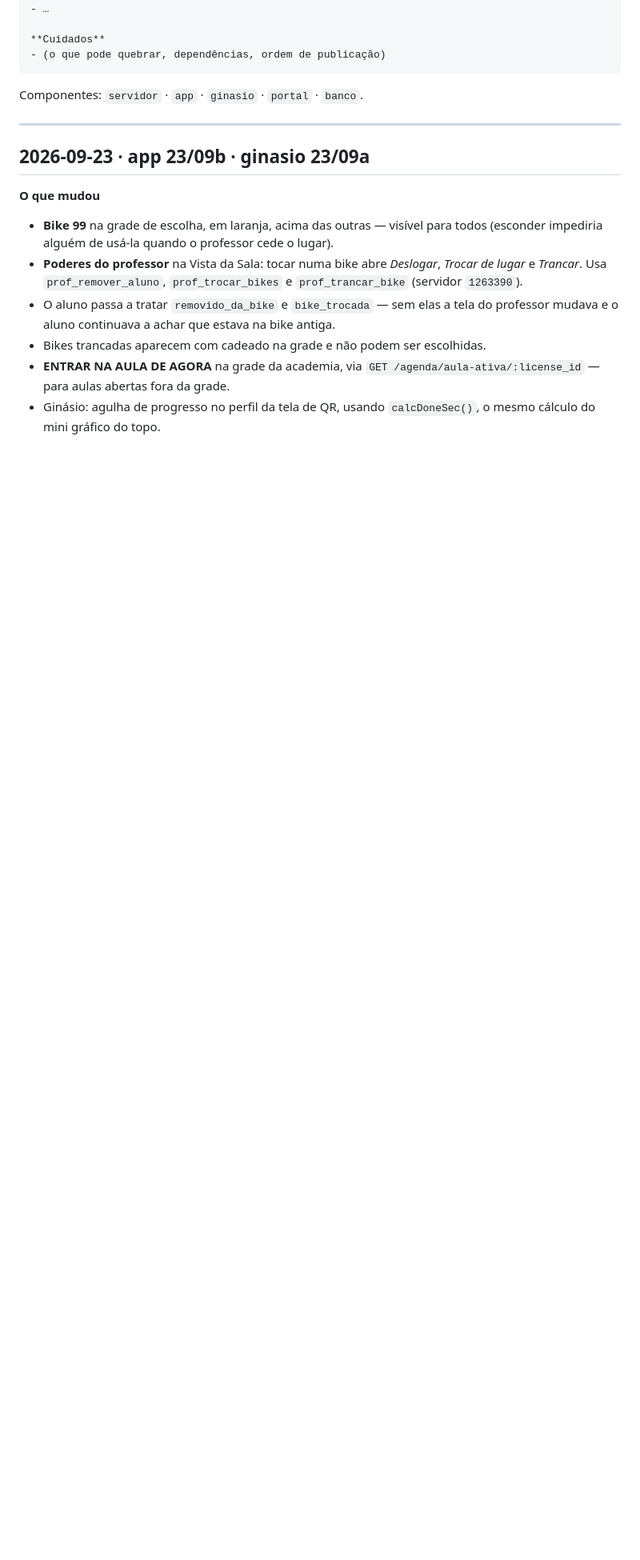
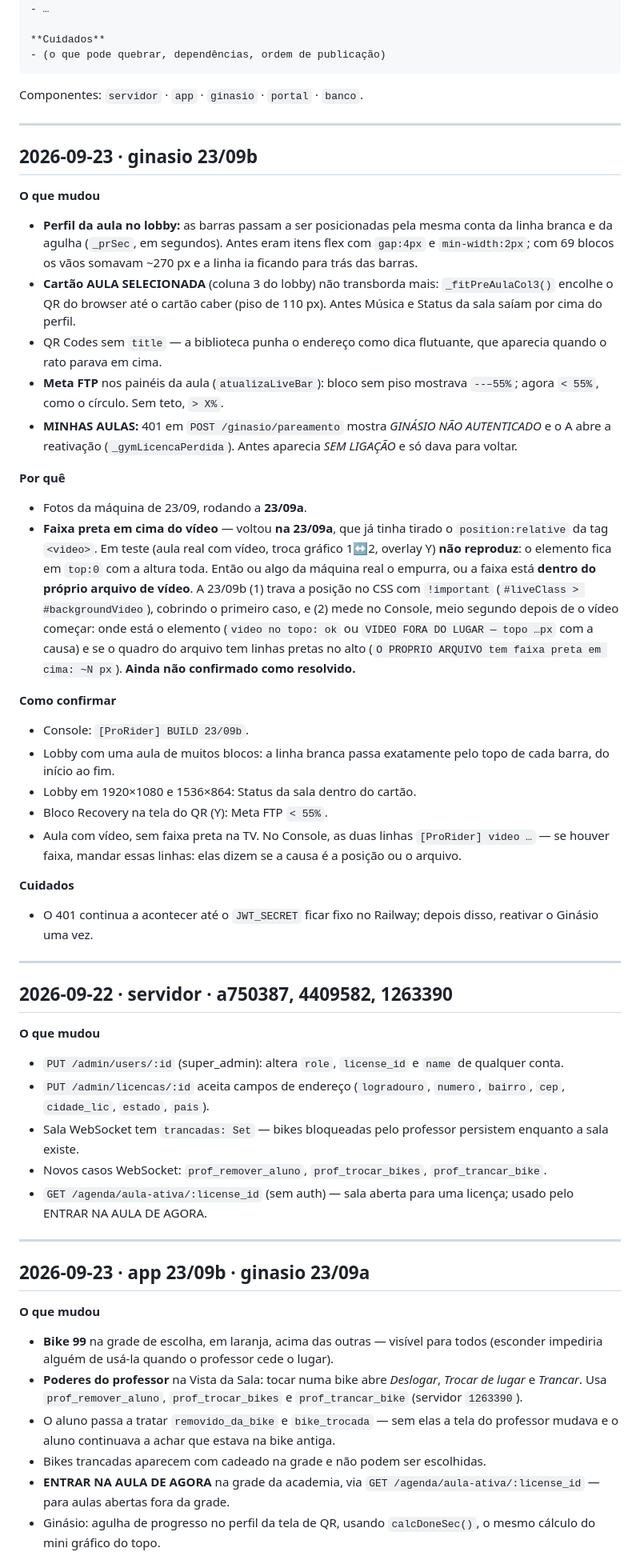
Before and after one commit to Bepowerfull/prorider-server, a Markdown page: CHANGELOG.md, the part around one of its changes. Shown at 80% size. Drawn GitHub-style; blank space fills up the shorter version.

Commit message:
ginasio 23/09b + CHANGELOG atualizado
Co-Authored-By: Claude Sonnet 4.6 <noreply@anthropic.com>

```diff
--- a/CHANGELOG.md
+++ b/CHANGELOG.md
@@ -33,6 +33,42 @@ Componentes: `servidor` · `app` · `ginasio` · `portal` · `banco`.
 
 ---
 
+## 2026-09-23 · ginasio 23/09b
+
+**O que mudou**
+- **Perfil da aula no lobby:** as barras passam a ser posicionadas pela mesma conta da linha branca e da agulha (`_prSec`, em segundos). Antes eram itens flex com `gap:4px` e `min-width:2px`; com 69 blocos os vãos somavam ~270 px e a linha ia ficando para trás das barras.
+- **Cartão AULA SELECIONADA** (coluna 3 do lobby) não transborda mais: `_fitPreAulaCol3()` encolhe o QR do browser até o cartão caber (piso de 110 px). Antes Música e Status da sala saíam por cima do perfil.
+- QR Codes sem `title` — a biblioteca punha o endereço como dica flutuante, que aparecia quando o rato parava em cima.
+- **Meta FTP** nos painéis da aula (`atualizaLiveBar`): bloco sem piso mostrava `--–55%`; agora `< 55%`, como o círculo. Sem teto, `> X%`.
+- **MINHAS AULAS:** 401 em `POST /ginasio/pareamento` mostra *GINÁSIO NÃO AUTENTICADO* e o A abre a reativação (`_gymLicencaPerdida`). Antes aparecia *SEM LIGAÇÃO* e só dava para voltar.
+
+**Por quê**
+- Fotos da máquina de 23/09, rodando a **23/09a**.
+- **Faixa preta em cima do vídeo** — voltou **na 23/09a**, que já tinha tirado o `position:relative` da tag `<video>`. Em teste (aula real com vídeo, troca gráfico 1↔2, overlay Y) **não reproduz**: o elemento fica em `top:0` com a altura toda. Então ou algo da máquina real o empurra, ou a faixa está **dentro do próprio arquivo de vídeo**. A 23/09b (1) trava a posição no CSS com `!important` (`#liveClass > #backgroundVideo`), cobrindo o primeiro caso, e (2) mede no Console, meio segundo depois de o vídeo começar: onde está o elemento (`video no topo: ok` ou `VIDEO FORA DO LUGAR — topo …px` com a causa) e se o quadro do arquivo tem linhas pretas no alto (`O PROPRIO ARQUIVO tem faixa preta em cima: ~N px`). **Ainda não confirmado como resolvido.**
+
+**Como confirmar**
+- Console: `[ProRider] BUILD 23/09b`.
+- Lobby com uma aula de muitos blocos: a linha branca passa exatamente pelo topo de cada barra, do início ao fim.
+- Lobby em 1920×1080 e 1536×864: Status da sala dentro do cartão.
+- Bloco Recovery na tela do QR (Y): Meta FTP `< 55%`.
+- Aula com vídeo, sem faixa preta na TV. No Console, as duas linhas `[ProRider] video …` — se houver faixa, mandar essas linhas: elas dizem se a causa é a posição ou o arquivo.
+
+**Cuidados**
+- O 401 continua a acontecer até o `JWT_SECRET` ficar fixo no Railway; depois disso, reativar o Ginásio uma vez.
+
+---
+
+## 2026-09-22 · servidor · a750387, 4409582, 1263390
+
+**O que mudou**
+- `PUT /admin/users/:id` (super_admin): altera `role`, `license_id` e `name` de qualquer conta.
+- `PUT /admin/licencas/:id` aceita campos de endereço (`logradouro`, `numero`, `bairro`, `cep`, `cidade_lic`, `estado`, `pais`).
+- Sala WebSocket tem `trancadas: Set` — bikes bloqueadas pelo professor persistem enquanto a sala existe.
+- Novos casos WebSocket: `prof_remover_aluno`, `prof_trocar_bikes`, `prof_trancar_bike`.
+- `GET /agenda/aula-ativa/:license_id` (sem auth) — sala aberta para uma licença; usado pelo ENTRAR NA AULA DE AGORA.
+
+---
+
 ## 2026-09-23 · app 23/09b · ginasio 23/09a
 
 **O que mudou**
```
Also changed, not shown: other parts of CHANGELOG.md (+0 -14 lines).
